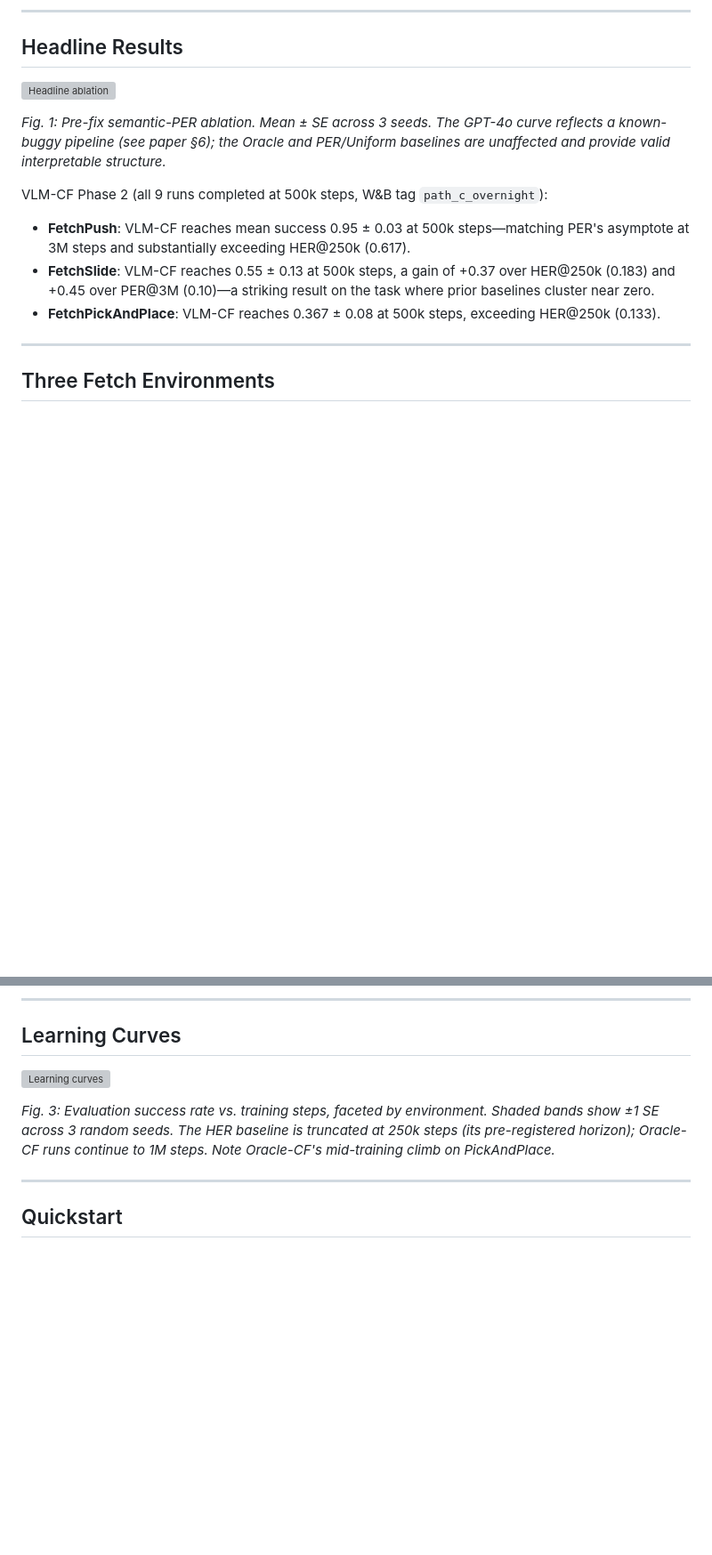
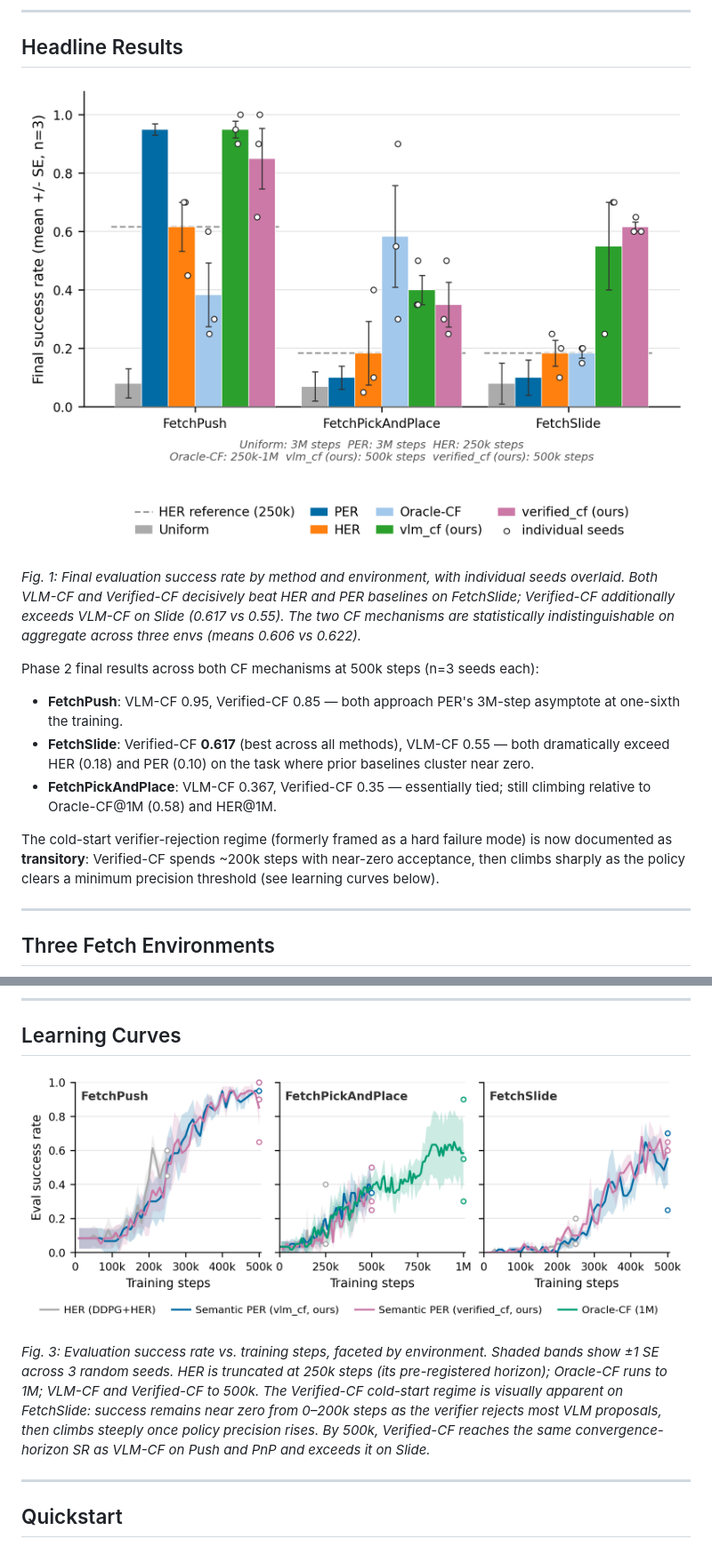
Before and after one commit to DJRGVC/RL_project_185, a Markdown page: README.md, 2 parts joined by grey strips. Shown at 89% size. Drawn GitHub-style; blank space fills up the shorter version; grey boxes are pictures that could not be loaded.

Commit message:
README: swap to fig_headline_v3 + fig_learning_curves_v2 (verified_cf included)
Co-Authored-By: Claude Opus 4.7 (1M context) <noreply@anthropic.com>

```diff
--- a/README.md
+++ b/README.md
@@ -33,15 +33,17 @@ A two-vendor, three-model prompt sweep (GPT-4o / Claude Opus 4.7 / Sonnet 4.5) o
 
 ## Headline Results
 
-![Headline ablation](agent_reports/figs/fig1_headline_success.png)
+![Headline ablation](agent_reports/figs/fig_headline_v3.png)
 
-*Fig. 1: Pre-fix semantic-PER ablation. Mean ± SE across 3 seeds. The GPT-4o curve reflects a known-buggy pipeline (see paper §6); the Oracle and PER/Uniform baselines are unaffected and provide valid interpretable structure.*
+*Fig. 1: Final evaluation success rate by method and environment, with individual seeds overlaid. Both VLM-CF and Verified-CF decisively beat HER and PER baselines on FetchSlide; Verified-CF additionally exceeds VLM-CF on Slide (0.617 vs 0.55). The two CF mechanisms are statistically indistinguishable on aggregate across three envs (means 0.606 vs 0.622).*
 
-VLM-CF Phase 2 (all 9 runs completed at 500k steps, W&B tag `path_c_overnight`):
+Phase 2 final results across both CF mechanisms at 500k steps (n=3 seeds each):
 
-- **FetchPush**: VLM-CF reaches mean success 0.95 ± 0.03 at 500k steps—matching PER's asymptote at 3M steps and substantially exceeding HER@250k (0.617).
-- **FetchSlide**: VLM-CF reaches 0.55 ± 0.13 at 500k steps, a gain of +0.37 over HER@250k (0.183) and +0.45 over PER@3M (0.10)—a striking result on the task where prior baselines cluster near zero.
-- **FetchPickAndPlace**: VLM-CF reaches 0.367 ± 0.08 at 500k steps, exceeding HER@250k (0.133).
+- **FetchPush**: VLM-CF 0.95, Verified-CF 0.85 — both approach PER's 3M-step asymptote at one-sixth the training.
+- **FetchSlide**: Verified-CF **0.617** (best across all methods), VLM-CF 0.55 — both dramatically exceed HER (0.18) and PER (0.10) on the task where prior baselines cluster near zero.
+- **FetchPickAndPlace**: VLM-CF 0.367, Verified-CF 0.35 — essentially tied; still climbing relative to Oracle-CF@1M (0.58) and HER@1M.
+
+The cold-start verifier-rejection regime (formerly framed as a hard failure mode) is now documented as **transitory**: Verified-CF spends ~200k steps with near-zero acceptance, then climbs sharply as the policy clears a minimum precision threshold (see learning curves below).
 
 ---
 
@@ -61,9 +63,9 @@ VLM-CF Phase 2 (all 9 runs completed at 500k steps, W&B tag `path_c_overnight`):
 
 ## Learning Curves
 
-![Learning curves](agent_reports/figs/fig_learning_curves.png)
+![Learning curves](agent_reports/figs/fig_learning_curves_v2.png)
 
-*Fig. 3: Evaluation success rate vs. training steps, faceted by environment. Shaded bands show ±1 SE across 3 random seeds. The HER baseline is truncated at 250k steps (its pre-registered horizon); Oracle-CF runs continue to 1M steps. Note Oracle-CF's mid-training climb on PickAndPlace.*
+*Fig. 3: Evaluation success rate vs. training steps, faceted by environment. Shaded bands show ±1 SE across 3 random seeds. HER is truncated at 250k steps (its pre-registered horizon); Oracle-CF runs to 1M; VLM-CF and Verified-CF to 500k. The Verified-CF cold-start regime is visually apparent on FetchSlide: success remains near zero from 0–200k steps as the verifier rejects most VLM proposals, then climbs steeply once policy precision rises. By 500k, Verified-CF reaches the same convergence-horizon SR as VLM-CF on Push and PnP and exceeds it on Slide.*
 
 ---
 
```
